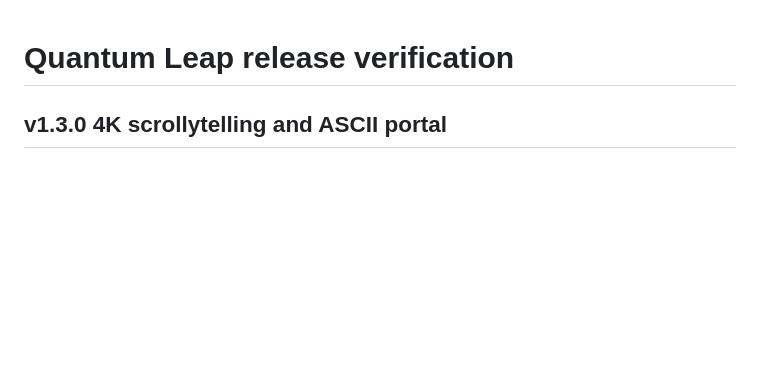
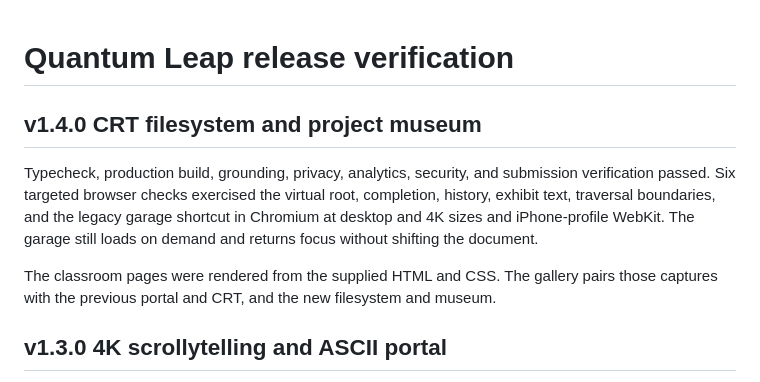
Before and after one commit to ashimcode/quantum-leap-resume, a Markdown page: RELEASE_VERIFICATION.md, the part around the change. Rendered like a GitHub page; blank space fills up the shorter version.

```diff
--- a/RELEASE_VERIFICATION.md
+++ b/RELEASE_VERIFICATION.md
@@ -1,4 +1,10 @@
 # Quantum Leap release verification
+
+## v1.4.0 CRT filesystem and project museum
+
+Typecheck, production build, grounding, privacy, analytics, security, and submission verification passed. Six targeted browser checks exercised the virtual root, completion, history, exhibit text, traversal boundaries, and the legacy garage shortcut in Chromium at desktop and 4K sizes and iPhone-profile WebKit. The garage still loads on demand and returns focus without shifting the document.
+
+The classroom pages were rendered from the supplied HTML and CSS. The gallery pairs those captures with the previous portal and CRT, and the new filesystem and museum.
 
 ## v1.3.0 4K scrollytelling and ASCII portal
 
```
Also changed, not shown: README.md (+44 -10 lines), docs/BUILD-LOG.md (added, +21 -0 lines), docs/CRT-FILESYSTEM.md (added, +18 -0 lines), assets/screenshots/classroom-home.jpg (added), assets/screenshots/classroom-services.jpg (added), assets/screenshots/v130-crt-desktop.jpg (added), assets/screenshots/v130-portal.jpg (added), assets/screenshots/v140-crt-museum.jpg (added), assets/screenshots/v140-crt-root.jpg (added), 6 other files.
